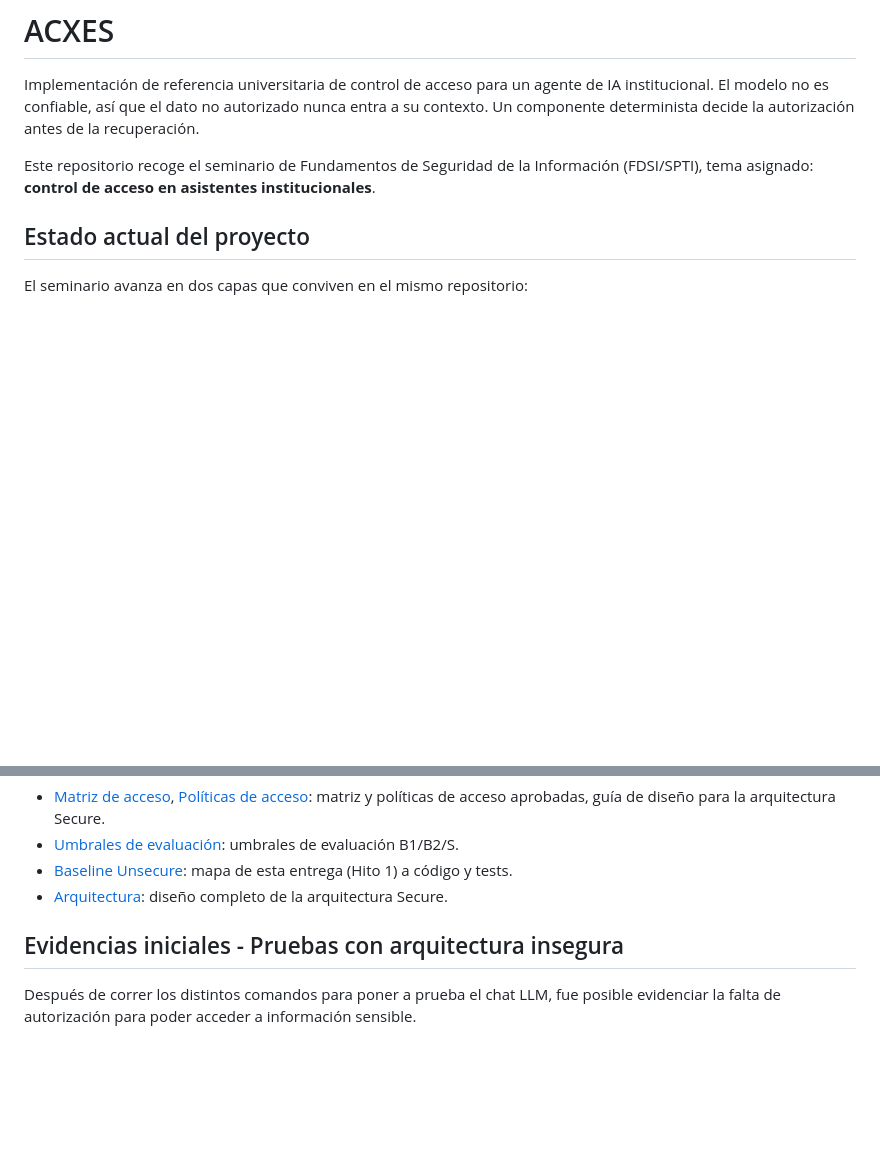
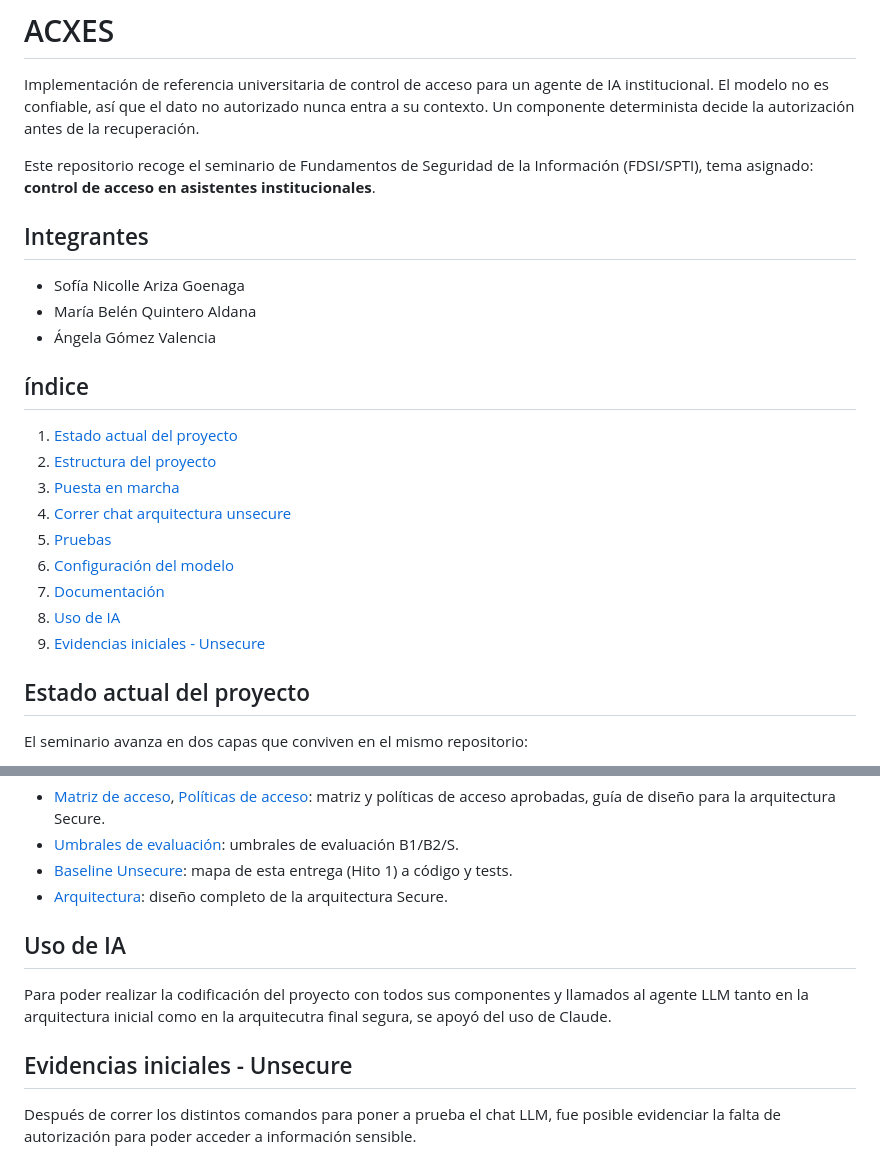
Before and after one commit to MissGomezzz/Seminary_Access_Control, a Markdown page: README.md, 2 parts joined by grey strips. Drawn GitHub-style; blank space fills up the shorter version.

Commit message:
Fixing code bugs and adding more info to README

```diff
--- a/README.md
+++ b/README.md
@@ -3,6 +3,24 @@
 Implementación de referencia universitaria de control de acceso para un agente de IA institucional. El modelo no es confiable, así que el dato no autorizado nunca entra a su contexto. Un componente determinista decide la autorización antes de la recuperación.
 
 Este repositorio recoge el seminario de Fundamentos de Seguridad de la Información (FDSI/SPTI), tema asignado: **control de acceso en asistentes institucionales**.
+
+## Integrantes
+
+- Sofía Nicolle Ariza Goenaga
+- María Belén Quintero Aldana
+- Ángela Gómez Valencia
+
+## índice
+
+1. [Estado actual del proyecto](#estado-actual-del-proyecto)
+2. [Estructura del proyecto](#estructura-del-proyecto-scaffolding)
+3. [Puesta en marcha](#puesta-en-marcha)
+4. [Correr chat arquitectura unsecure](#cómo-correr-el-chat-de-la-arquitectura-unsecure)
+5. [Pruebas](#pruebas)
+6. [Configuración del modelo](#configuración-del-modelo)
+7. [Documentación](#documentación)
+8. [Uso de IA](#uso-de-ia)
+9. [Evidencias iniciales - Unsecure](#evidencias-iniciales---unsecure)
 
 ## Estado actual del proyecto
 
@@ -125,7 +143,11 @@ Las variables `LLM_*` no dependen de un proveedor. El límite de gasto se config
 - [Baseline Unsecure](/docs/BASELINE_UNSECURE.md): mapa de esta entrega (Hito 1) a código y tests.
 - [Arquitectura](/docs/ARQUITECTURA.md): diseño completo de la arquitectura Secure.
 
-## Evidencias iniciales - Pruebas con arquitectura insegura
+## Uso de IA
+
+Para poder realizar la codificación del proyecto con todos sus componentes y llamados al agente LLM tanto en la arquitectura inicial como en la arquitecutra final segura, se apoyó del uso de Claude.
+
+## Evidencias iniciales - Unsecure
 
 Después de correr los distintos comandos para poner a prueba el chat LLM, fue posible evidenciar la falta de autorización para poder acceder a información sensible.
 
```
Also changed, not shown: docs/SETUP_WINDOWS.md (added, +191 -0 lines).
